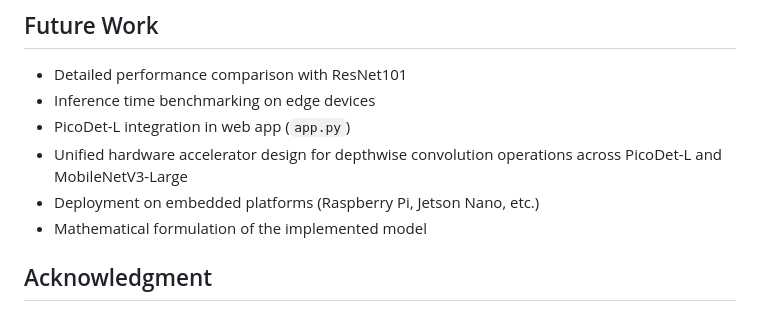
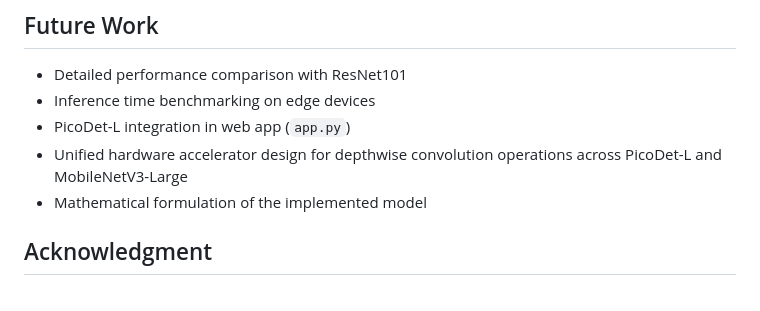
Before and after one commit to maneth-b03p/MobileNetV3-GGNN-Task-Driven-Object-Detection, a Markdown page: README.md, the part around the change. Drawn GitHub-style.

Commit message:
Remove deployment details for embedded platforms
Removed deployment section for embedded platforms from README.

```diff
--- a/README.md
+++ b/README.md
@@ -132,7 +132,6 @@ The app provides:
 - Inference time benchmarking on edge devices
 - PicoDet-L integration in web app (`app.py`)
 - Unified hardware accelerator design for depthwise convolution operations across PicoDet-L and MobileNetV3-Large
-- Deployment on embedded platforms (Raspberry Pi, Jetson Nano, etc.)
 - Mathematical formulation of the implemented model
 
 ## Acknowledgment
```
